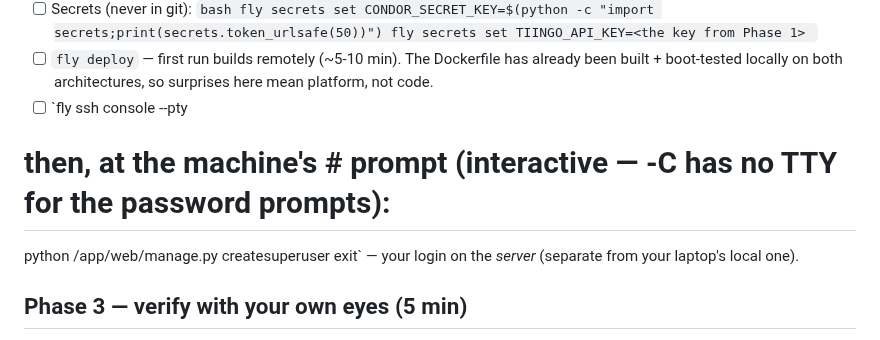
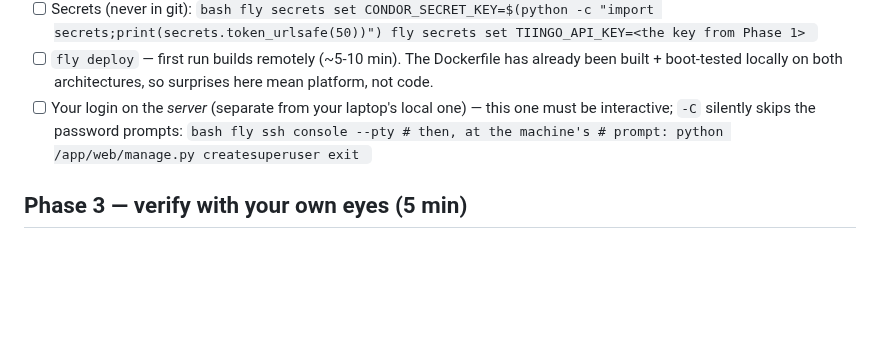
Before and after one commit to Rtasseff/Condor, a Markdown page: docs/LAUNCH-CHECKLIST.md, the part around the change. Rendered like a GitHub page; blank space fills up the shorter version.

Commit message:
Checklist formatting: proper fenced block for the ssh step

````diff
--- a/docs/LAUNCH-CHECKLIST.md
+++ b/docs/LAUNCH-CHECKLIST.md
@@ -55,12 +55,15 @@ Terminology: run everything from the repo root
 - [ ] `fly deploy` — first run builds remotely (~5-10 min). The
       Dockerfile has already been built + boot-tested locally on both
       architectures, so surprises here mean platform, not code.
-- [ ] `fly ssh console --pty
-# then, at the machine's # prompt (interactive — -C has no TTY for the password prompts):
-python /app/web/manage.py createsuperuser
-exit`
-      — your login on the *server* (separate from your laptop's local
-      one).
+- [ ] Your login on the *server* (separate from your laptop's local
+      one) — this one must be interactive; `-C` silently skips the
+      password prompts:
+      ```bash
+      fly ssh console --pty
+      # then, at the machine's # prompt:
+      python /app/web/manage.py createsuperuser
+      exit
+      ```
 
 ## Phase 3 — verify with your own eyes (5 min)
 
````
